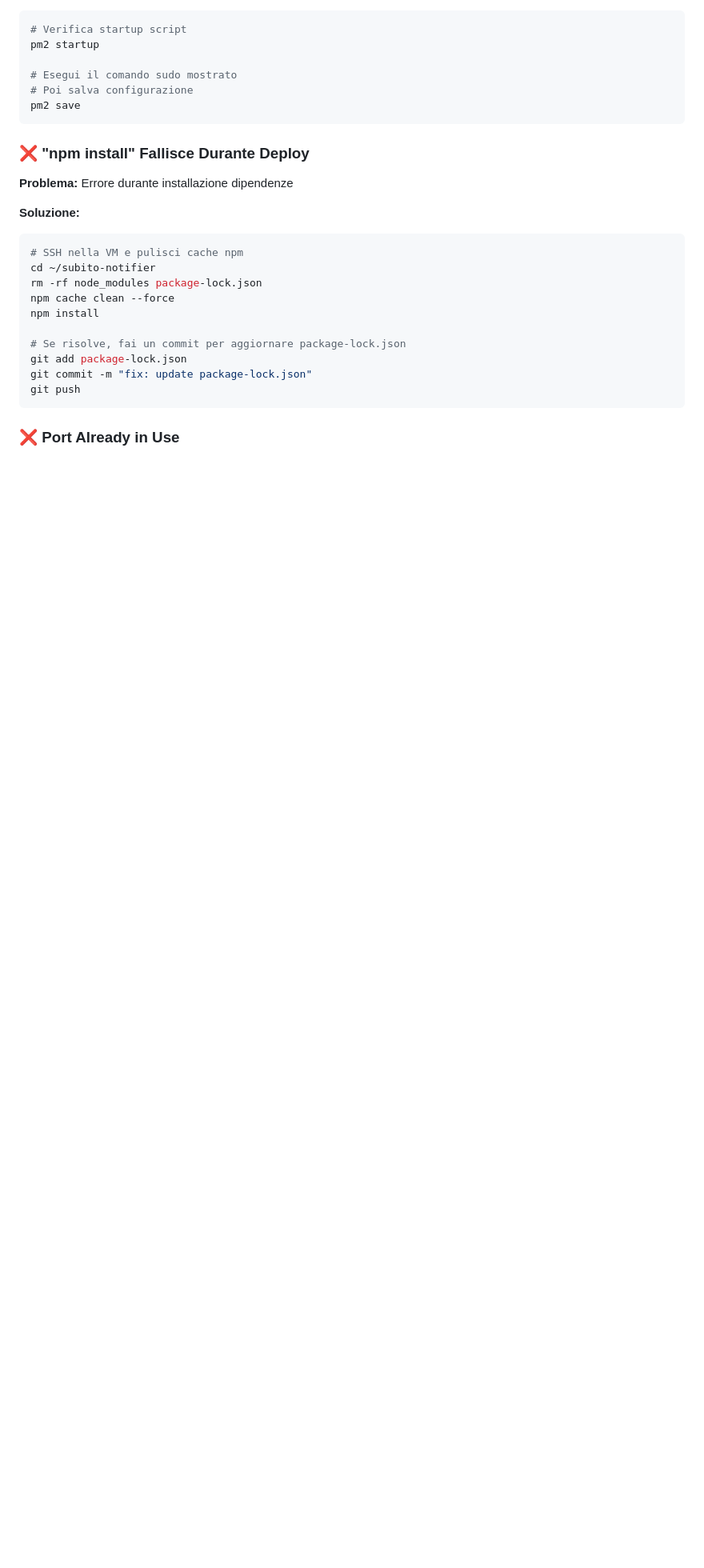
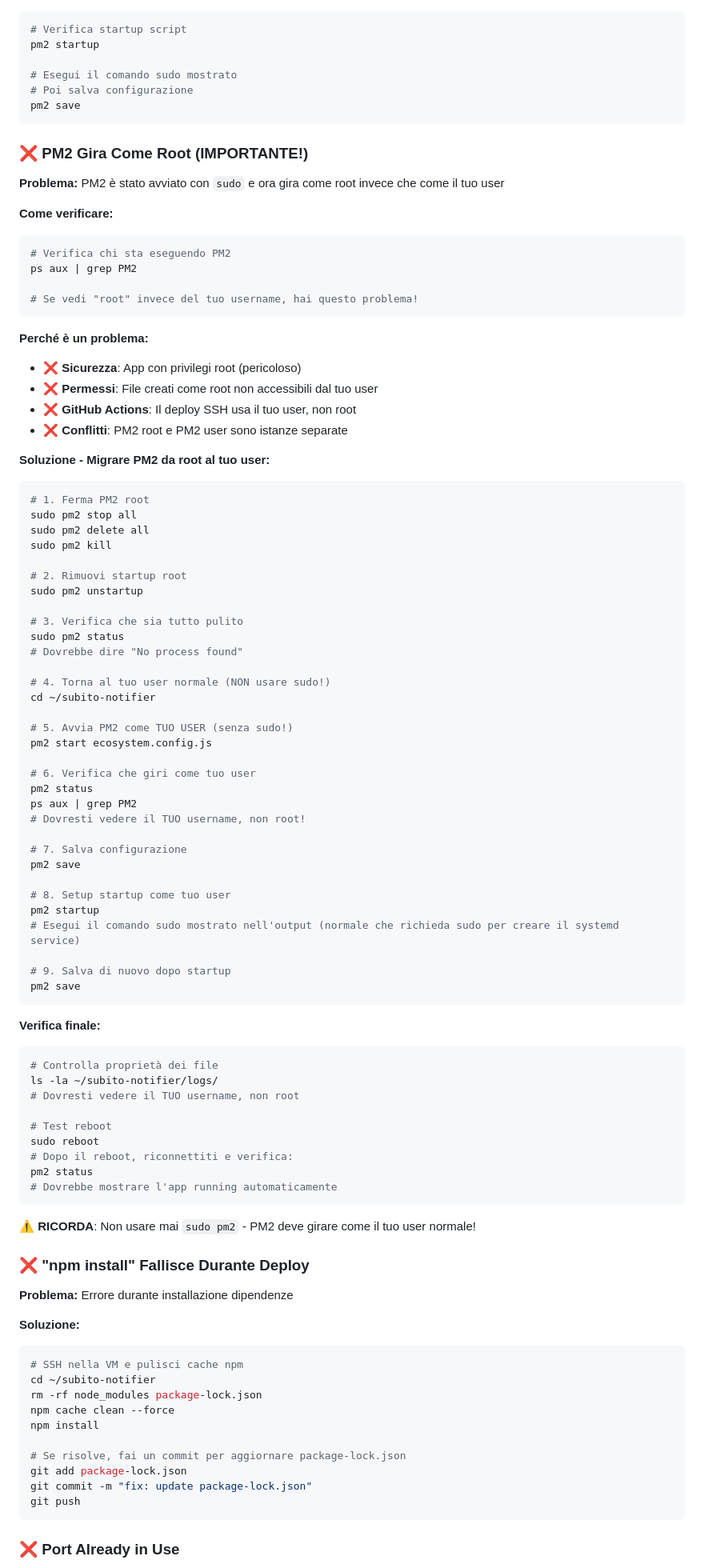
Before and after one commit to fullmetaljimi/JimiScooter, a Markdown page: DEPLOY_GCP.md, the part around the change. Shown at 80% size. Rendered like a GitHub page; blank space fills up the shorter version.

Commit message:
- migliorata doc per settare pm2

````diff
--- a/DEPLOY_GCP.md
+++ b/DEPLOY_GCP.md
@@ -449,6 +449,76 @@ pm2 startup
 pm2 save
 ```
 
+### ❌ PM2 Gira Come Root (IMPORTANTE!)
+
+**Problema:** PM2 è stato avviato con `sudo` e ora gira come root invece che come il tuo user
+
+**Come verificare:**
+```bash
+# Verifica chi sta eseguendo PM2
+ps aux | grep PM2
+
+# Se vedi "root" invece del tuo username, hai questo problema!
+```
+
+**Perché è un problema:**
+- ❌ **Sicurezza**: App con privilegi root (pericoloso)
+- ❌ **Permessi**: File creati come root non accessibili dal tuo user
+- ❌ **GitHub Actions**: Il deploy SSH usa il tuo user, non root
+- ❌ **Conflitti**: PM2 root e PM2 user sono istanze separate
+
+**Soluzione - Migrare PM2 da root al tuo user:**
+
+```bash
+# 1. Ferma PM2 root
+sudo pm2 stop all
+sudo pm2 delete all
+sudo pm2 kill
+
+# 2. Rimuovi startup root
+sudo pm2 unstartup
+
+# 3. Verifica che sia tutto pulito
+sudo pm2 status
+# Dovrebbe dire "No process found"
+
+# 4. Torna al tuo user normale (NON usare sudo!)
+cd ~/subito-notifier
+
+# 5. Avvia PM2 come TUO USER (senza sudo!)
+pm2 start ecosystem.config.js
+
+# 6. Verifica che giri come tuo user
+pm2 status
+ps aux | grep PM2
+# Dovresti vedere il TUO username, non root!
+
+# 7. Salva configurazione
+pm2 save
+
+# 8. Setup startup come tuo user
+pm2 startup
+# Esegui il comando sudo mostrato nell'output (normale che richieda sudo per creare il systemd service)
+
+# 9. Salva di nuovo dopo startup
+pm2 save
+```
+
+**Verifica finale:**
+```bash
+# Controlla proprietà dei file
+ls -la ~/subito-notifier/logs/
+# Dovresti vedere il TUO username, non root
+
+# Test reboot
+sudo reboot
+# Dopo il reboot, riconnettiti e verifica:
+pm2 status
+# Dovrebbe mostrare l'app running automaticamente
+```
+
+**⚠️ RICORDA**: Non usare mai `sudo pm2` - PM2 deve girare come il tuo user normale!
+
 ### ❌ "npm install" Fallisce Durante Deploy
 
 **Problema:** Errore durante installazione dipendenze
````
